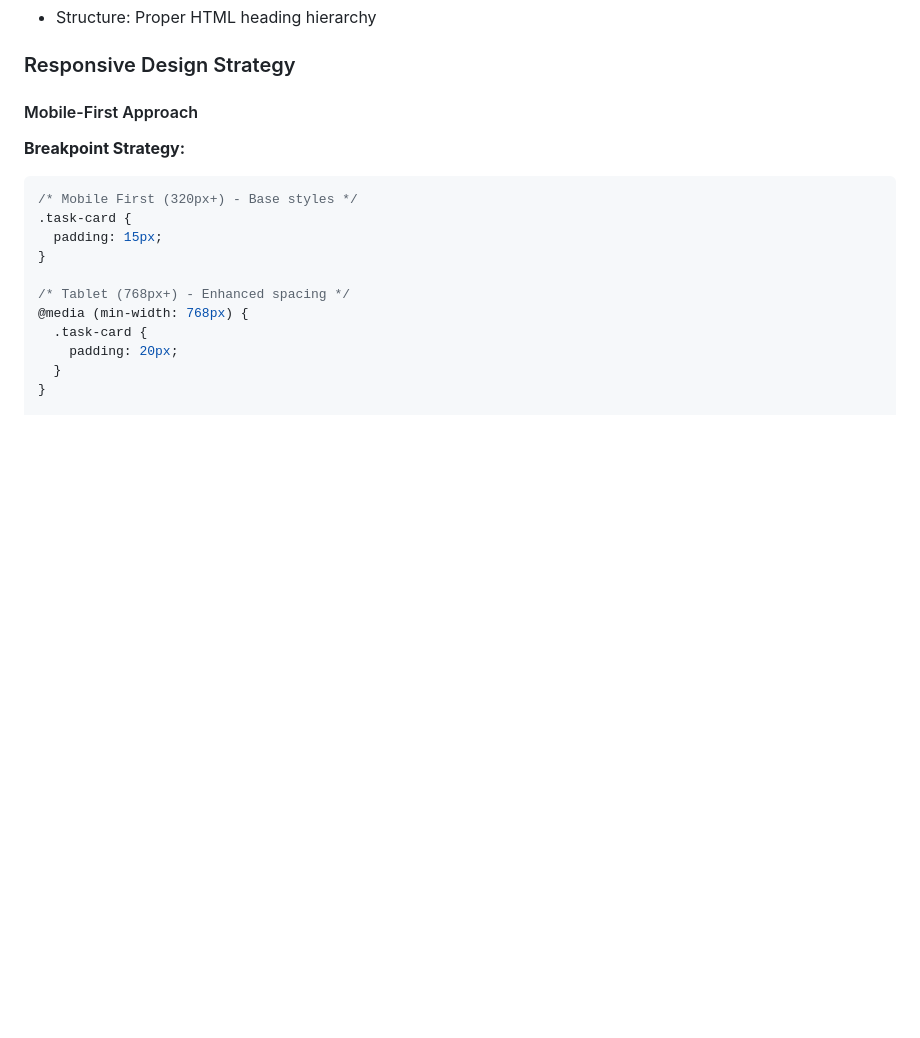
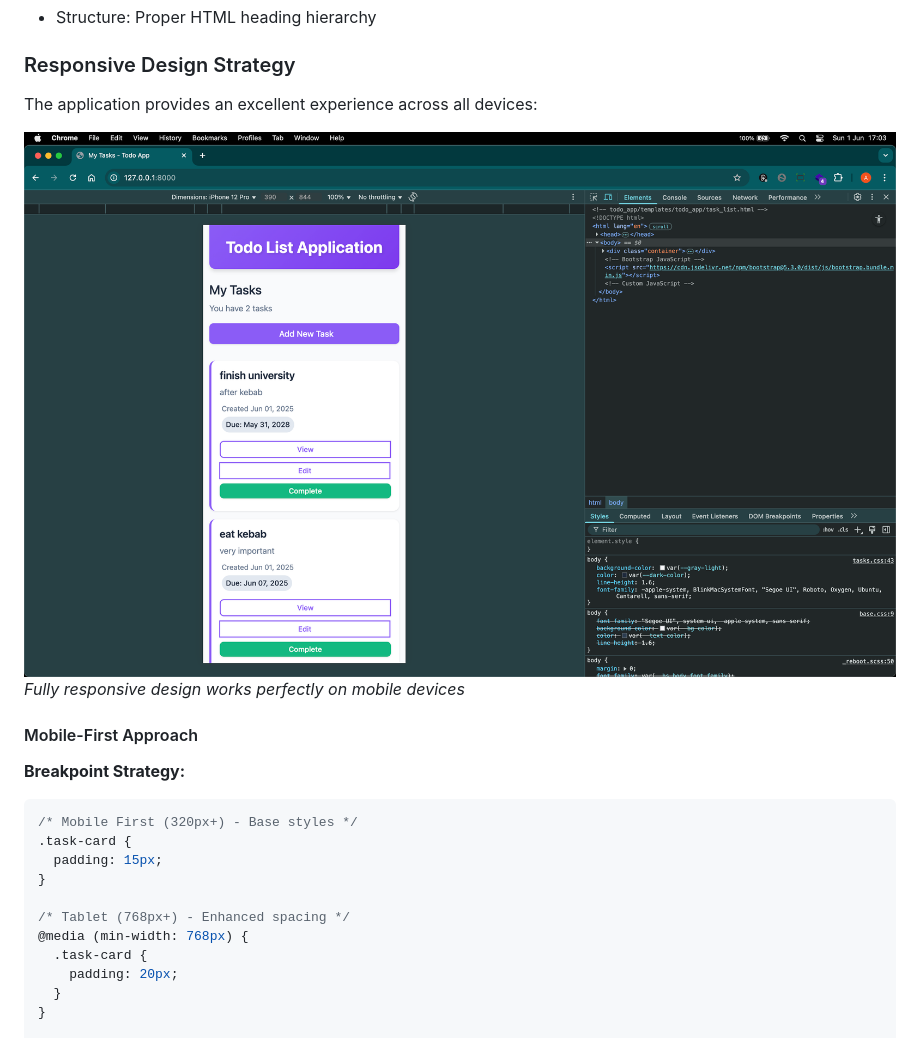
Before and after one commit to aransys/Project-3, a Markdown page: README.md, the part around the change. Rendered like a GitHub page; pictures changed too: docs/screenshots/mobile-view.png (added); blank space fills up the shorter version.

Commit message:
added mobile view screenshot

```diff
--- a/README.md
+++ b/README.md
@@ -338,6 +338,11 @@ def toggle_task_complete(request, pk):
 - Structure: Proper HTML heading hierarchy
 
 ### Responsive Design Strategy
+
+The application provides an excellent experience across all devices:
+
+![Mobile Responsive View](/docs/screenshots/mobile-view.png)
+_Fully responsive design works perfectly on mobile devices_
 
 #### Mobile-First Approach
 
```
